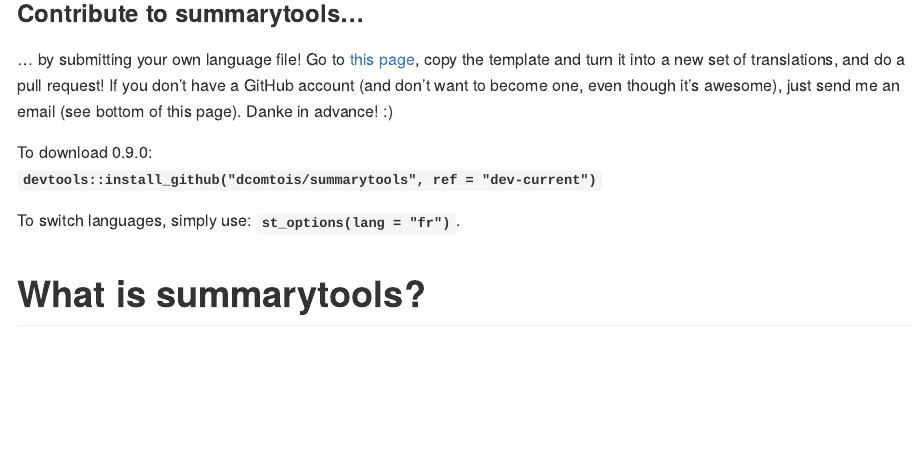
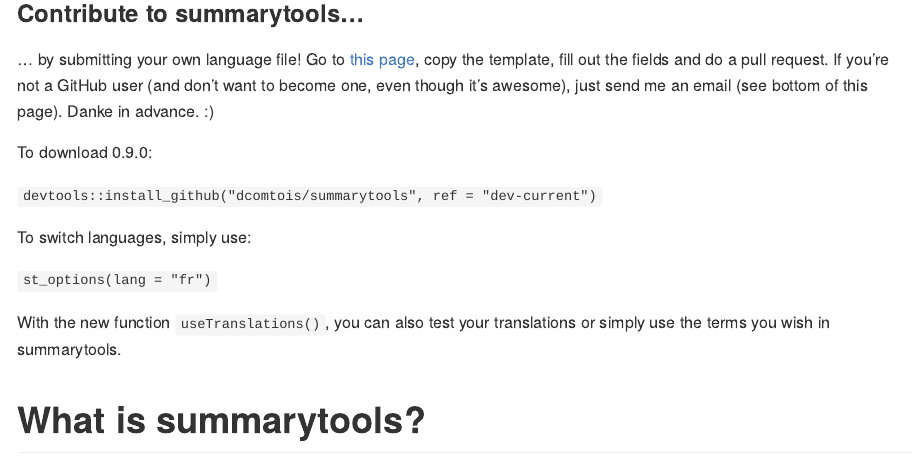
Before and after one commit to dcomtois/summarytools, an R Markdown document (Readme.Rmd): the page in a window 1100 px wide, from 770 px down. The pictures show the output file README.md that the author committed with the source, drawn offline in the style of GitHub; badge pictures from the web are left out.

Commit message:
Added a few infos re: translations

```diff
--- a/Readme.Rmd
+++ b/Readme.Rmd
@@ -23,14 +23,20 @@
 ### Contribute to summarytools...
 ... by submitting your own language file! Go to
 [this page](https://github.com/dcomtois/summarytools/tree/dev-current/translations),
-copy the template and turn it into a new set of translations, and do a pull request!
-If you don't have a GitHub account (and don't want to become one, even though it's
-awesome), just send me an email (see bottom of this page). Danke in advance! :)
+copy the template, fill out the fields and do a pull request.
+If you're not a GitHub user (and don't want to become one, even though it's
+awesome), just send me an email (see bottom of this page). Danke in advance. :)
 
 To download 0.9.0:
-**`devtools::install_github("dcomtois/summarytools", ref = "dev-current")`**
 
-To switch languages, simply use: **`st_options(lang = "fr")`**.
+`devtools::install_github("dcomtois/summarytools", ref = "dev-current")`
+
+To switch languages, simply use:
+
+`st_options(lang = "fr")`
+
+
+With the new function `useTranslations()`, you can also test your translations or simply use the terms you wish in summarytools.
 
 # What is summarytools?
 
```
Also changed, not shown: README.md.
